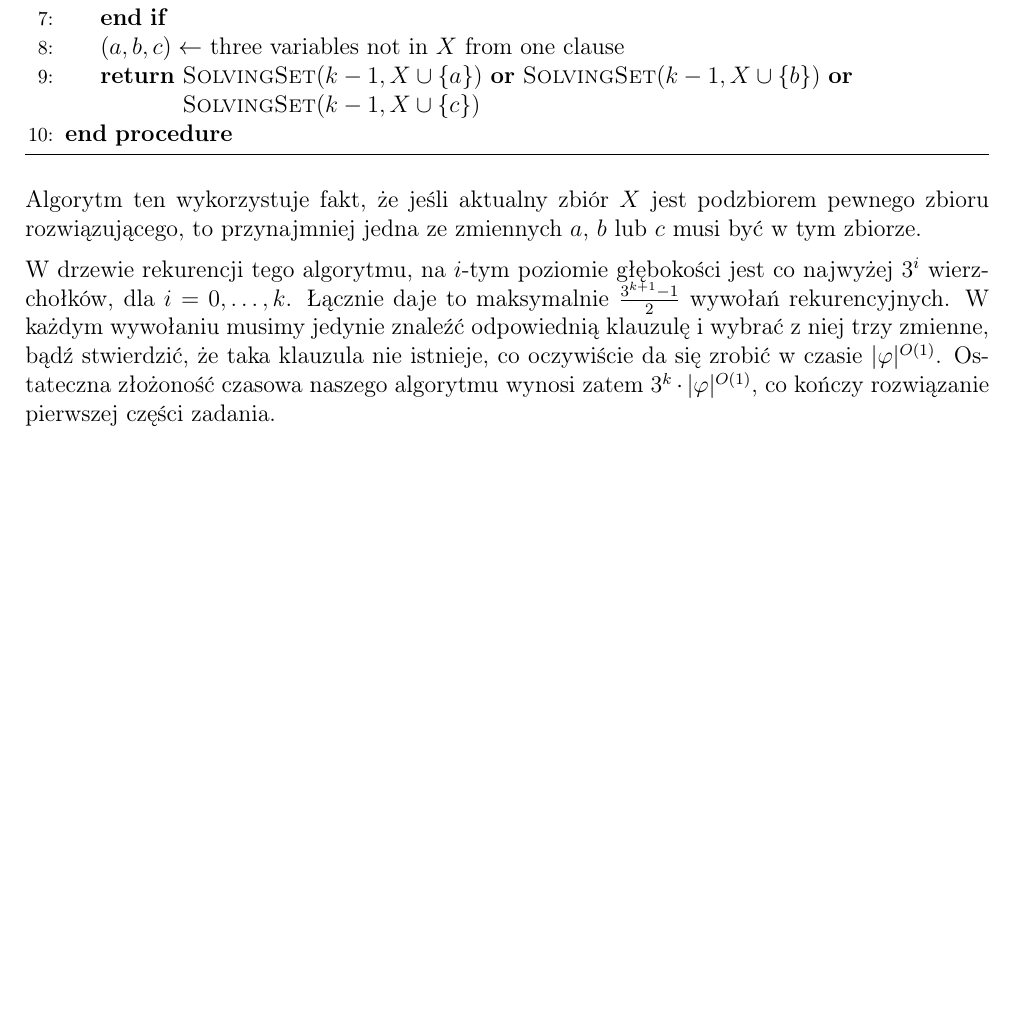
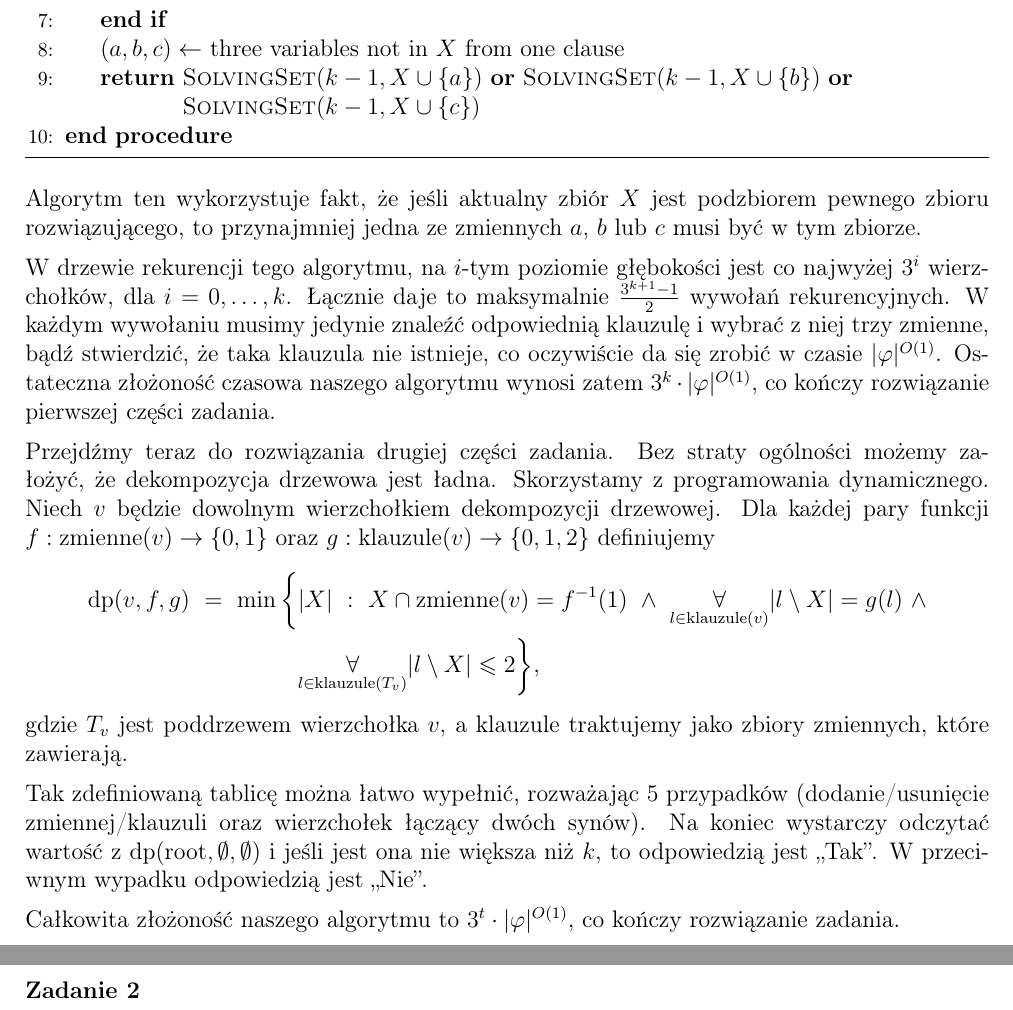
Before and after one commit to wawszczakd/ALG-assignments, a LaTeX problem sheet (assignment-4/dw440014-assignment4.tex): part of the page before the commit and two parts of pages 1 and 2 of 2 after it, the two joined at a grey line, cut so that both start at the same text, the shorter picture padded with empty space. Compiled offline with pdfLaTeX.

Commit message:
Second part of the first task

```diff
--- a/assignment-4/dw440014-assignment4.tex
+++ b/assignment-4/dw440014-assignment4.tex
@@ -76,4 +76,41 @@
 	da się zrobić w czasie \(|\varphi|^{O(1)}\). Ostateczna złożoność czasowa
 	naszego algorytmu wynosi zatem \(3^{k} \cdot |\varphi|^{O(1)}\), co kończy
 	rozwiązanie pierwszej części zadania.
+
+	\medskip
+
+	Przejdźmy teraz do rozwiązania drugiej części zadania. Bez straty ogólności
+	możemy założyć, że dekompozycja drzewowa jest ładna. Skorzystamy z
+	programowania dynamicznego. Niech \(v\) będzie dowolnym wierzchołkiem
+	dekompozycji drzewowej. Dla każdej pary funkcji \(f : \text{zmienne}(v) \to
+	\{0, 1\}\) oraz \(g : \text{klauzule}(v) \to \{0, 1, 2\}\) definiujemy
+	\begin{align*}
+		\text{dp}(v, f, g) \ = \ \min \bigg\{ &|X| \ : \ X \cap
+		\text{zmienne}(v) = f^{-1}(1) \ \wedge \ \underset{l \in
+		\text{klauzule}(v)}{\forall} |l	\setminus X| = g(l) \ \wedge \\
+		&\underset{l \in \text{klauzule}(T_{v})}{\forall} |l \setminus X|
+		\leqslant 2 \bigg\} \text{,}
+	\end{align*}
+	gdzie \(T_{v}\) jest poddrzewem wierzchołka \(v\), a klauzule traktujemy
+	jako zbiory zmiennych, które zawierają.
+
+	\medskip
+
+	Tak zdefiniowaną tablicę można łatwo wypełnić, rozważając \(5\) przypadków
+	(dodanie/usunięcie zmiennej/klauzuli oraz wierzchołek łączący dwóch synów).
+	Na koniec wystarczy odczytać wartość z \(\text{dp}(\text{root}, \emptyset,
+	\emptyset)\) i jeśli jest ona nie większa niż \(k\), to odpowiedzią jest
+	,,Tak''. W przeciwnym wypadku odpowiedzią jest ,,Nie''.
+
+	\medskip
+
+	Całkowita złożoność naszego algorytmu to \(3^{t} \cdot |\varphi|^{O(1)}\),
+	co kończy rozwiązanie zadania.
+
+	\newpage
+
+	\textbf{Zadanie 2}
+
+	\medskip
+
 \end{document}
```
Also changed, not shown: assignment-4/dw440014-assignment4.pdf.
